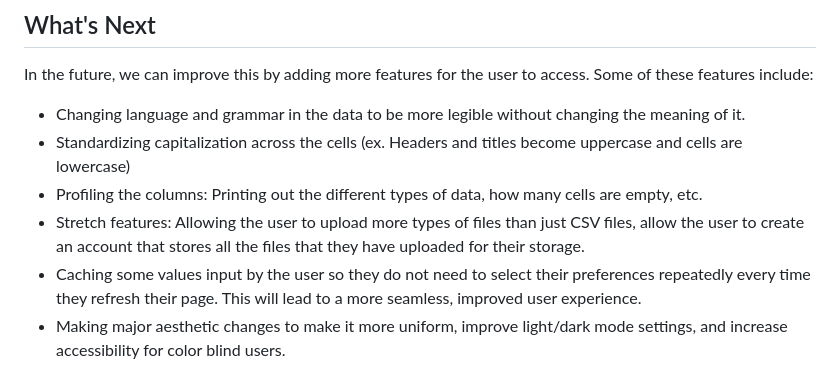
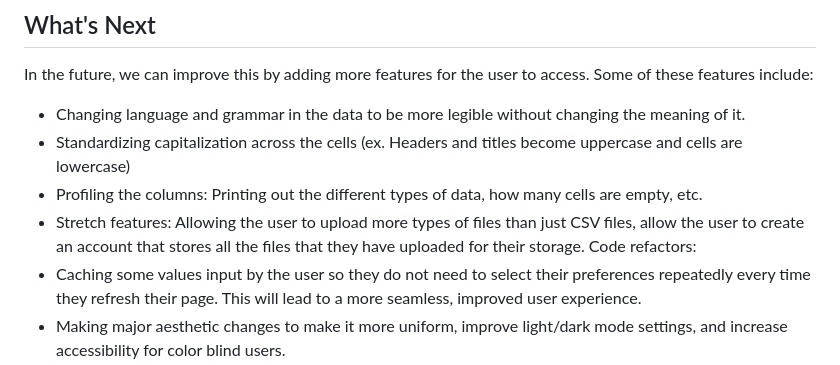
Before and after one commit to saejin-moon/ds2022-final, a Markdown page: README.MD, the part around the change. Rendered like a GitHub page.

```diff
--- a/README.MD
+++ b/README.MD
@@ -59,6 +59,7 @@ In the future, we can improve this by adding more features for the user to acces
 - Standardizing capitalization across the cells (ex. Headers and titles become uppercase and cells are lowercase)
 - Profiling the columns: Printing out the different types of data, how many cells are empty, etc.
 - Stretch features: Allowing the user to upload more types of files than just CSV files, allow the user to create an account that stores all the files that they have uploaded for their storage.
+Code refactors:
 - Caching some values input by the user so they do not need to select their preferences repeatedly every time they refresh their page. This will lead to a more seamless, improved user experience.
 - Making major aesthetic changes to make it more uniform, improve light/dark mode settings, and increase accessibility for color blind users.
 
```
